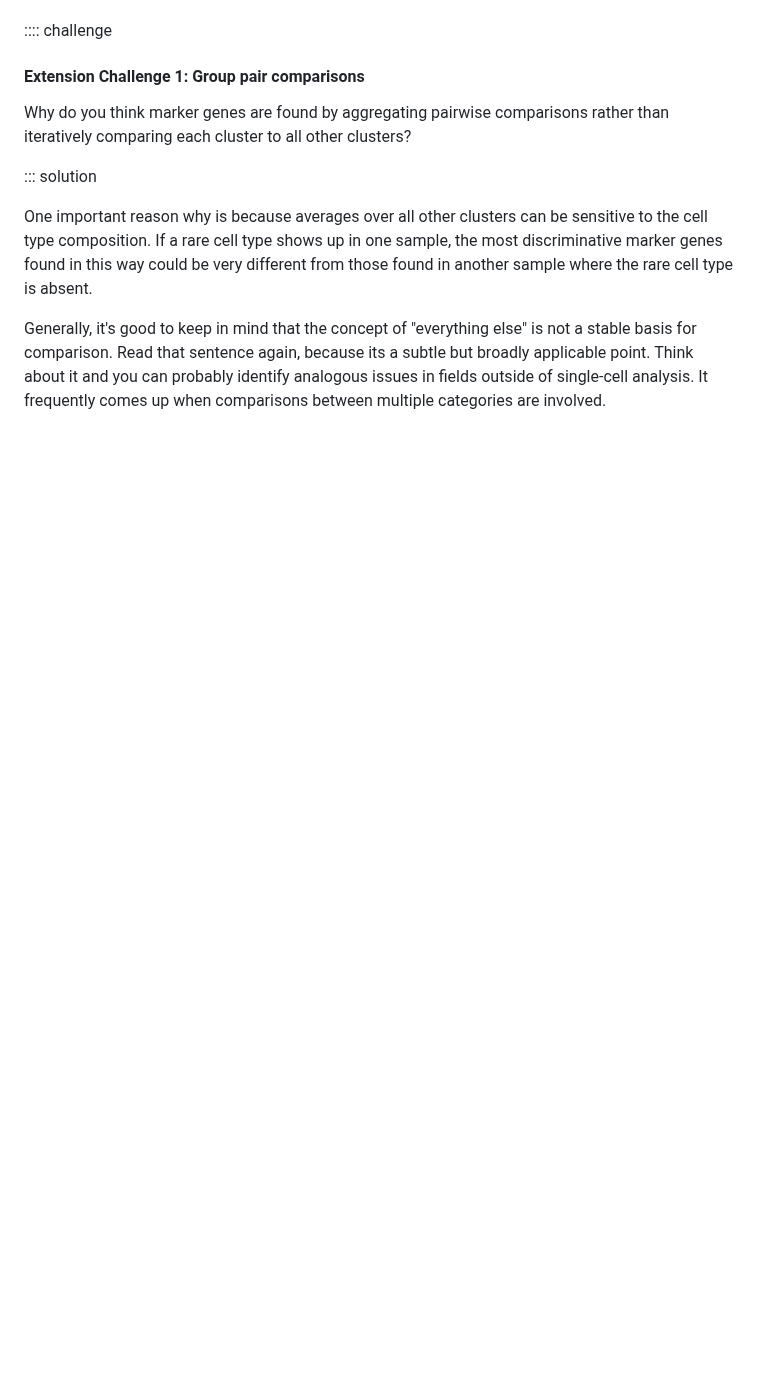
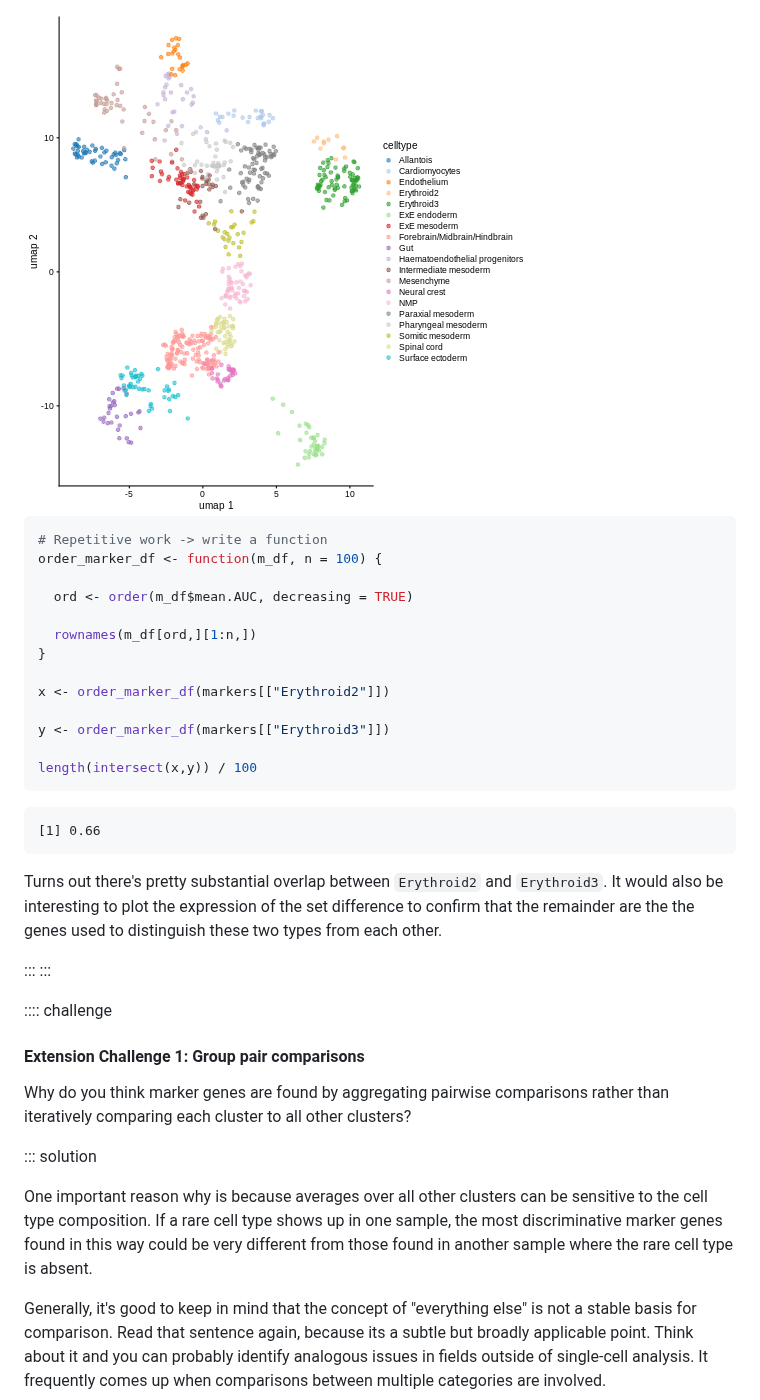
Before and after one commit to ccb-hms/osca-workbench, a Markdown page: cell_type_annotation.md, the part around one of its changes. Rendered like a GitHub page; pictures changed too: fig/cell_type_annotation-rendered-unnamed-chunk-9-1.png (added); blank space fills up the shorter version.

````diff
--- a/cell_type_annotation.md
+++ b/cell_type_annotation.md
@@ -1925,3 +1925,27 @@ TODO
+<img src="fig/cell_type_annotation-rendered-unnamed-chunk-9-1.png" style="display: block; margin: auto;" />
+
+``` r
+# Repetitive work -> write a function
+order_marker_df <- function(m_df, n = 100) {
+
+  ord <- order(m_df$mean.AUC, decreasing = TRUE)
+
+  rownames(m_df[ord,][1:n,])
+}
+
+x <- order_marker_df(markers[["Erythroid2"]])
+
+y <- order_marker_df(markers[["Erythroid3"]])
+
+length(intersect(x,y)) / 100
+```
+
+``` output
+[1] 0.66
+```
+
+Turns out there's pretty substantial overlap between `Erythroid2` and `Erythroid3`. It would also be interesting to plot the expression of the set difference to confirm that the remainder are the the genes used to distinguish these two types from each other.
+
 :::
 :::
 
````
Also changed, not shown: other parts of cell_type_annotation.md (+35 -35 lines), fig/cell_type_annotation-rendered-unnamed-chunk-8-1.png (added), 1 other file.
